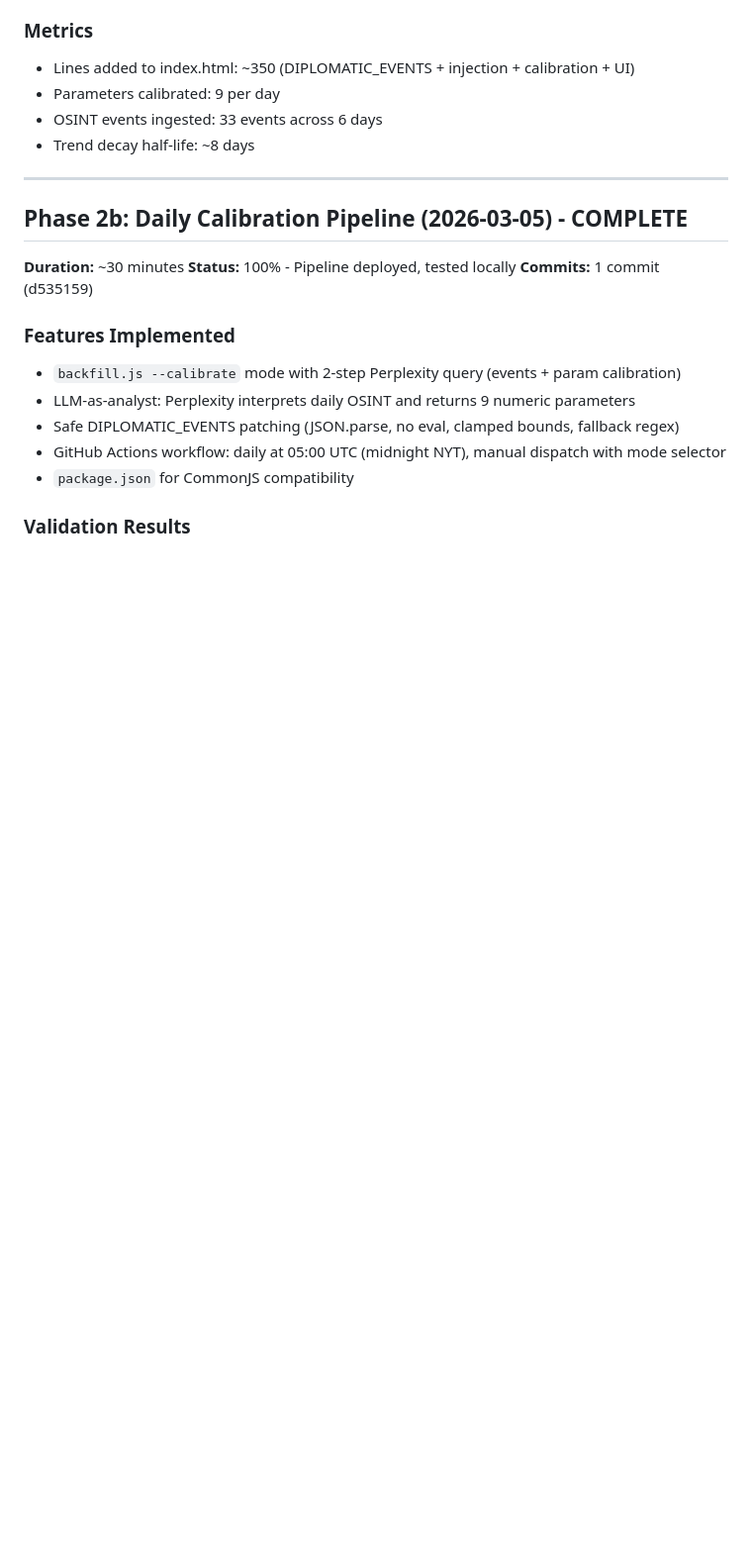
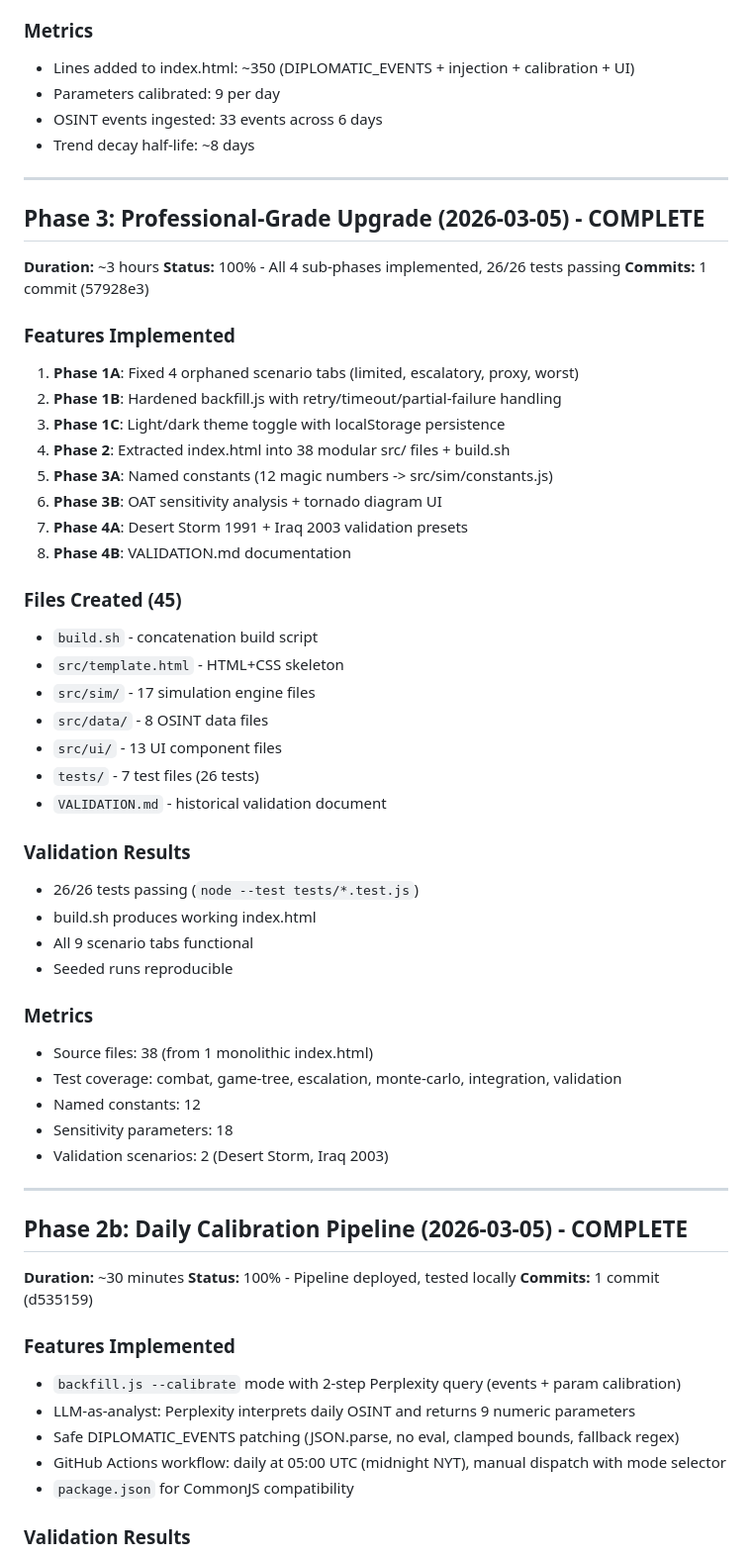
Before and after one commit to eesb99/centcom-wargame-ghpages, a Markdown page: context/progress.md, the part around one of its changes. Shown at 99% size. Drawn GitHub-style; blank space fills up the shorter version.

```diff
--- a/context/progress.md
+++ b/context/progress.md
@@ -36,6 +37,46 @@
 - Parameters calibrated: 9 per day
 - OSINT events ingested: 33 events across 6 days
 - Trend decay half-life: ~8 days
+
+---
+
+## Phase 3: Professional-Grade Upgrade (2026-03-05) - COMPLETE
+
+**Duration:** ~3 hours
+**Status:** 100% - All 4 sub-phases implemented, 26/26 tests passing
+**Commits:** 1 commit (57928e3)
+
+### Features Implemented
+1. **Phase 1A**: Fixed 4 orphaned scenario tabs (limited, escalatory, proxy, worst)
+2. **Phase 1B**: Hardened backfill.js with retry/timeout/partial-failure handling
+3. **Phase 1C**: Light/dark theme toggle with localStorage persistence
+4. **Phase 2**: Extracted index.html into 38 modular src/ files + build.sh
+5. **Phase 3A**: Named constants (12 magic numbers -> src/sim/constants.js)
+6. **Phase 3B**: OAT sensitivity analysis + tornado diagram UI
+7. **Phase 4A**: Desert Storm 1991 + Iraq 2003 validation presets
+8. **Phase 4B**: VALIDATION.md documentation
+
+### Files Created (45)
+- `build.sh` - concatenation build script
+- `src/template.html` - HTML+CSS skeleton
+- `src/sim/` - 17 simulation engine files
+- `src/data/` - 8 OSINT data files
+- `src/ui/` - 13 UI component files
+- `tests/` - 7 test files (26 tests)
+- `VALIDATION.md` - historical validation document
+
+### Validation Results
+- 26/26 tests passing (`node --test tests/*.test.js`)
+- build.sh produces working index.html
+- All 9 scenario tabs functional
+- Seeded runs reproducible
+
+### Metrics
+- Source files: 38 (from 1 monolithic index.html)
+- Test coverage: combat, game-tree, escalation, monte-carlo, integration, validation
+- Named constants: 12
+- Sensitivity parameters: 18
+- Validation scenarios: 2 (Desert Storm, Iraq 2003)
 
 ---
 
```
Also changed, not shown: other parts of context/progress.md (+2 -1 lines), context/claude.md (+80 -14 lines).
